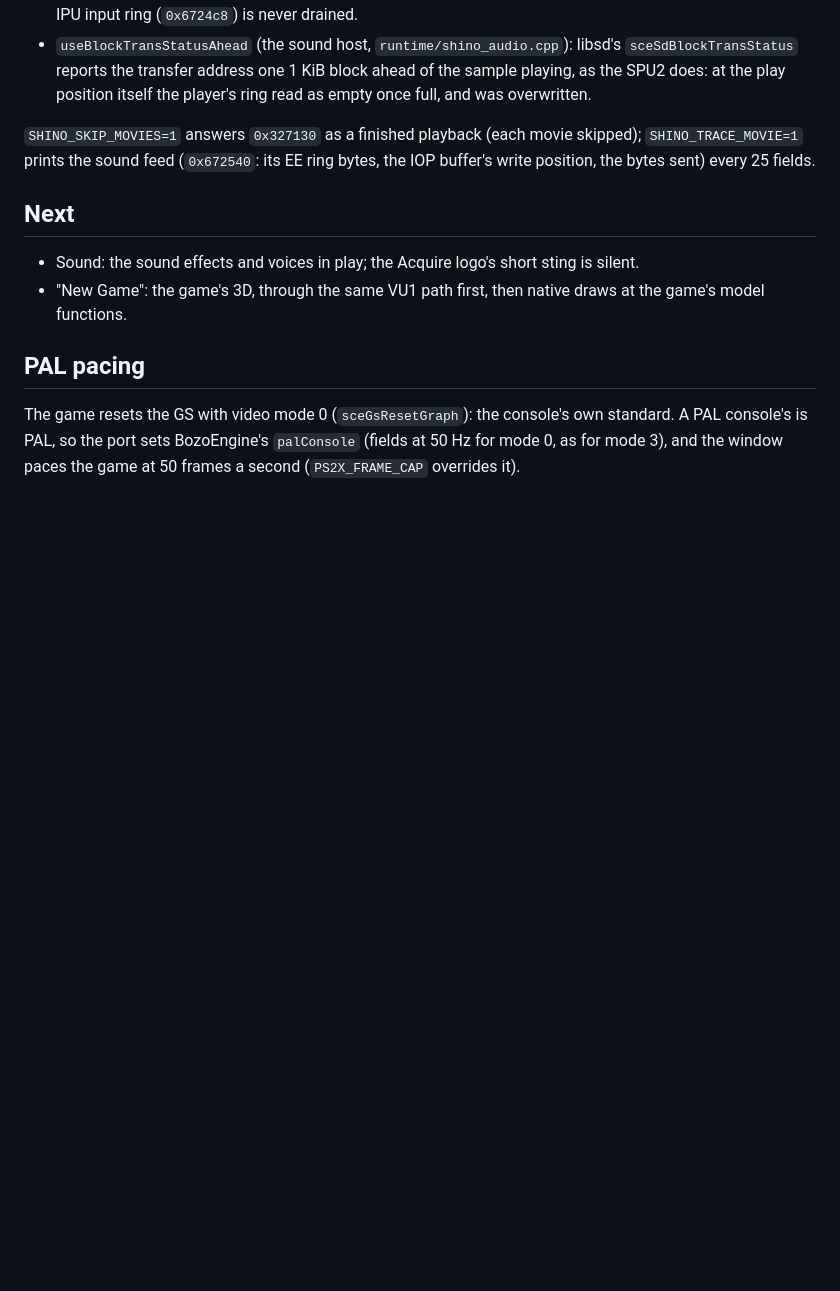
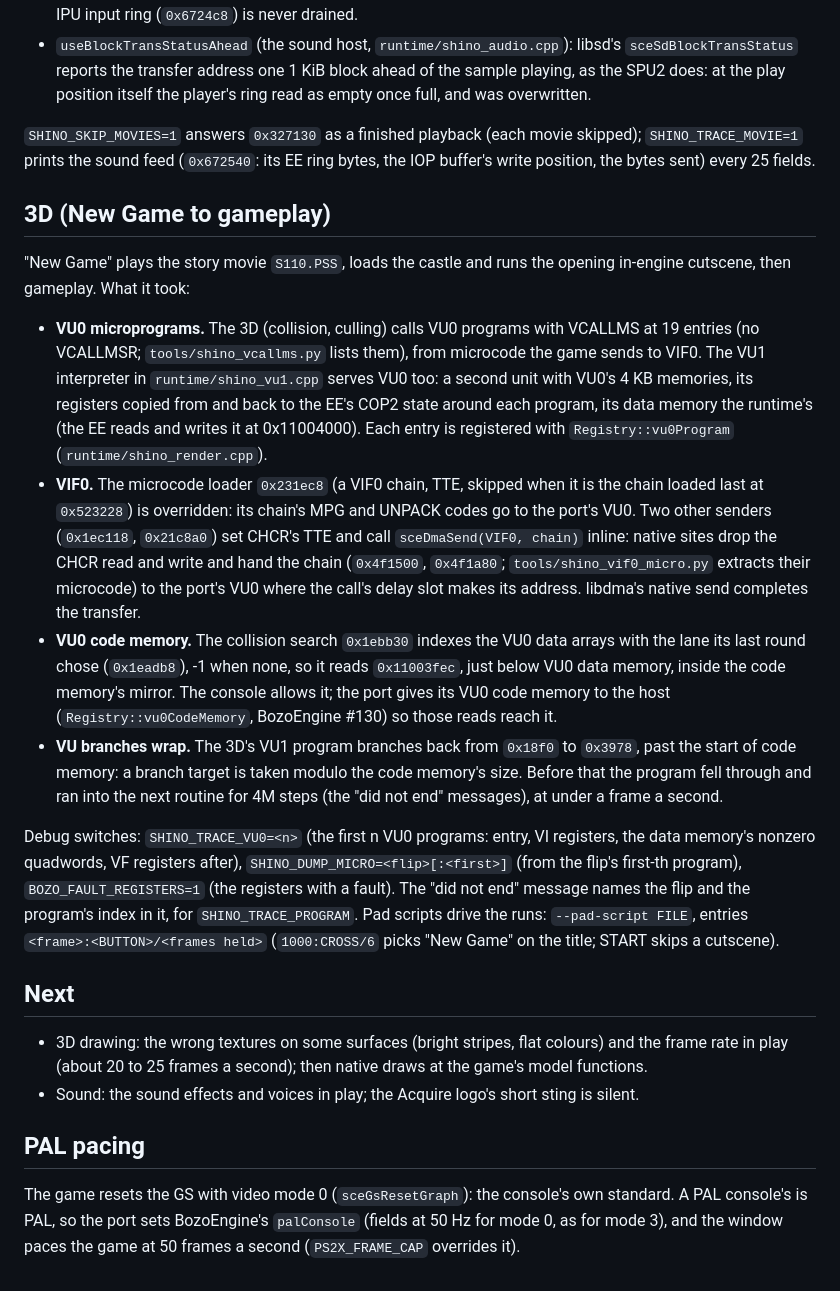
Before and after one commit to TheBozos/Shinobido_WOTN_Recomp, a Markdown page: docs/RECOMP_NOTES.md, the part around the change. Rendered like a GitHub page; blank space fills up the shorter version.

```diff
--- a/docs/RECOMP_NOTES.md
+++ b/docs/RECOMP_NOTES.md
@@ -169,10 +169,39 @@ The port's settings in BozoEngine:
 `SHINO_SKIP_MOVIES=1` answers `0x327130` as a finished playback (each movie skipped); `SHINO_TRACE_MOVIE=1` prints
 the sound feed (`0x672540`: its EE ring bytes, the IOP buffer's write position, the bytes sent) every 25 fields.
 
+## 3D (New Game to gameplay)
+
+"New Game" plays the story movie `S110.PSS`, loads the castle and runs the opening in-engine cutscene, then gameplay.
+What it took:
+- **VU0 microprograms.** The 3D (collision, culling) calls VU0 programs with VCALLMS at 19 entries (no VCALLMSR;
+  `tools/shino_vcallms.py` lists them), from microcode the game sends to VIF0. The VU1 interpreter in
+  `runtime/shino_vu1.cpp` serves VU0 too: a second unit with VU0's 4 KB memories, its registers copied from and back to
+  the EE's COP2 state around each program, its data memory the runtime's (the EE reads and writes it at 0x11004000).
+  Each entry is registered with `Registry::vu0Program` (`runtime/shino_render.cpp`).
+- **VIF0.** The microcode loader `0x231ec8` (a VIF0 chain, TTE, skipped when it is the chain loaded last at `0x523228`)
+  is overridden: its chain's MPG and UNPACK codes go to the port's VU0. Two other senders (`0x1ec118`, `0x21c8a0`) set
+  CHCR's TTE and call `sceDmaSend(VIF0, chain)` inline: native sites drop the CHCR read and write and hand the chain
+  (`0x4f1500`, `0x4f1a80`; `tools/shino_vif0_micro.py` extracts their microcode) to the port's VU0 where the call's
+  delay slot makes its address. libdma's native send completes the transfer.
+- **VU0 code memory.** The collision search `0x1ebb30` indexes the VU0 data arrays with the lane its last round chose
+  (`0x1eadb8`), -1 when none, so it reads `0x11003fec`, just below VU0 data memory, inside the code memory's mirror.
+  The console allows it; the port gives its VU0 code memory to the host (`Registry::vu0CodeMemory`, BozoEngine #130)
+  so those reads reach it.
+- **VU branches wrap.** The 3D's VU1 program branches back from `0x18f0` to `0x3978`, past the start of code memory:
+  a branch target is taken modulo the code memory's size. Before that the program fell through and ran into the next
+  routine for 4M steps (the "did not end" messages), at under a frame a second.
+
+Debug switches: `SHINO_TRACE_VU0=<n>` (the first n VU0 programs: entry, VI registers, the data memory's nonzero
+quadwords, VF registers after), `SHINO_DUMP_MICRO=<flip>[:<first>]` (from the flip's first-th program),
+`BOZO_FAULT_REGISTERS=1` (the registers with a fault). The "did not end" message names the flip and the program's
+index in it, for `SHINO_TRACE_PROGRAM`. Pad scripts drive the runs: `--pad-script FILE`, entries
+`<frame>:<BUTTON>/<frames held>` (`1000:CROSS/6` picks "New Game" on the title; START skips a cutscene).
+
 ## Next
 
+- 3D drawing: the wrong textures on some surfaces (bright stripes, flat colours) and the frame rate in play (about 20
+  to 25 frames a second); then native draws at the game's model functions.
 - Sound: the sound effects and voices in play; the Acquire logo's short sting is silent.
-- "New Game": the game's 3D, through the same VU1 path first, then native draws at the game's model functions.
 
 ## PAL pacing
 
```
Also changed, not shown: README.md (+14 -8 lines), docs/screenshots/2026-11-23-gameplay-castle.png (added), docs/screenshots/2026-11-23-opening-cutscene.png (added), 6 other files.
